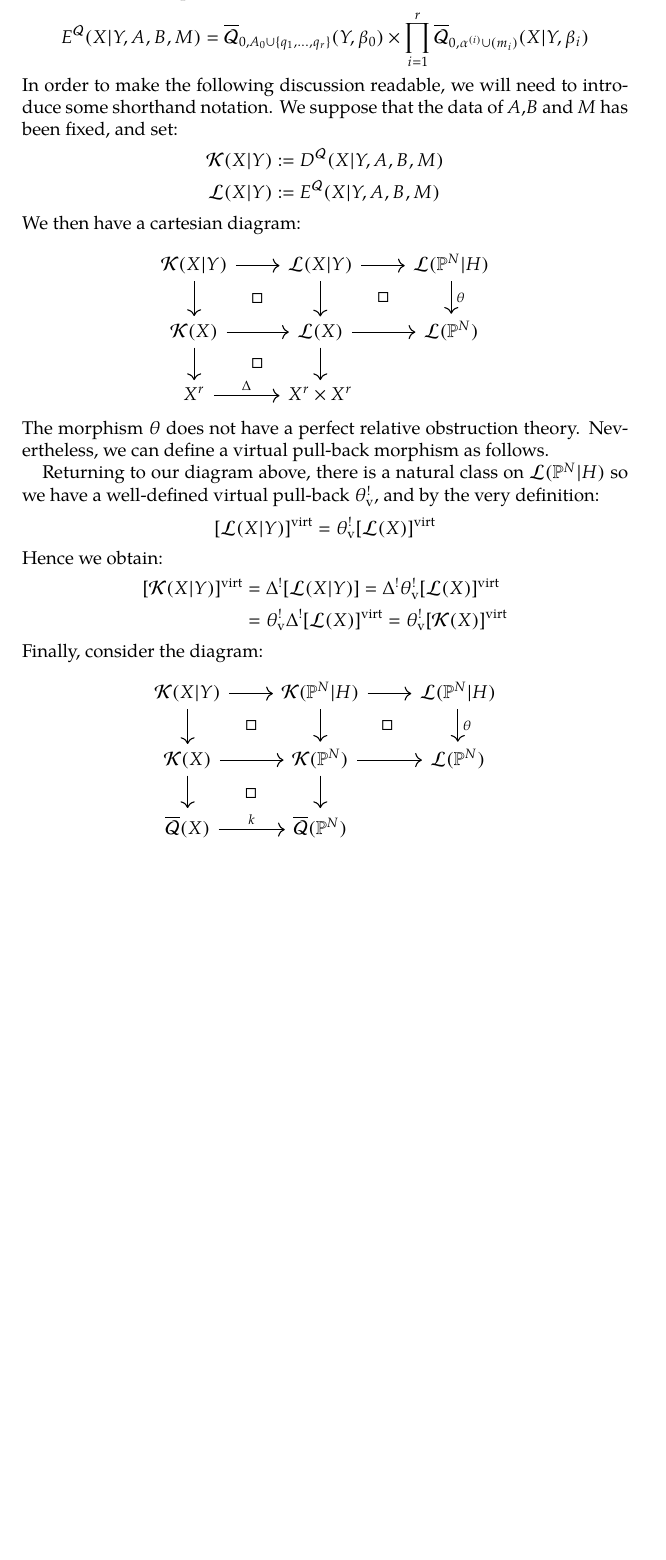
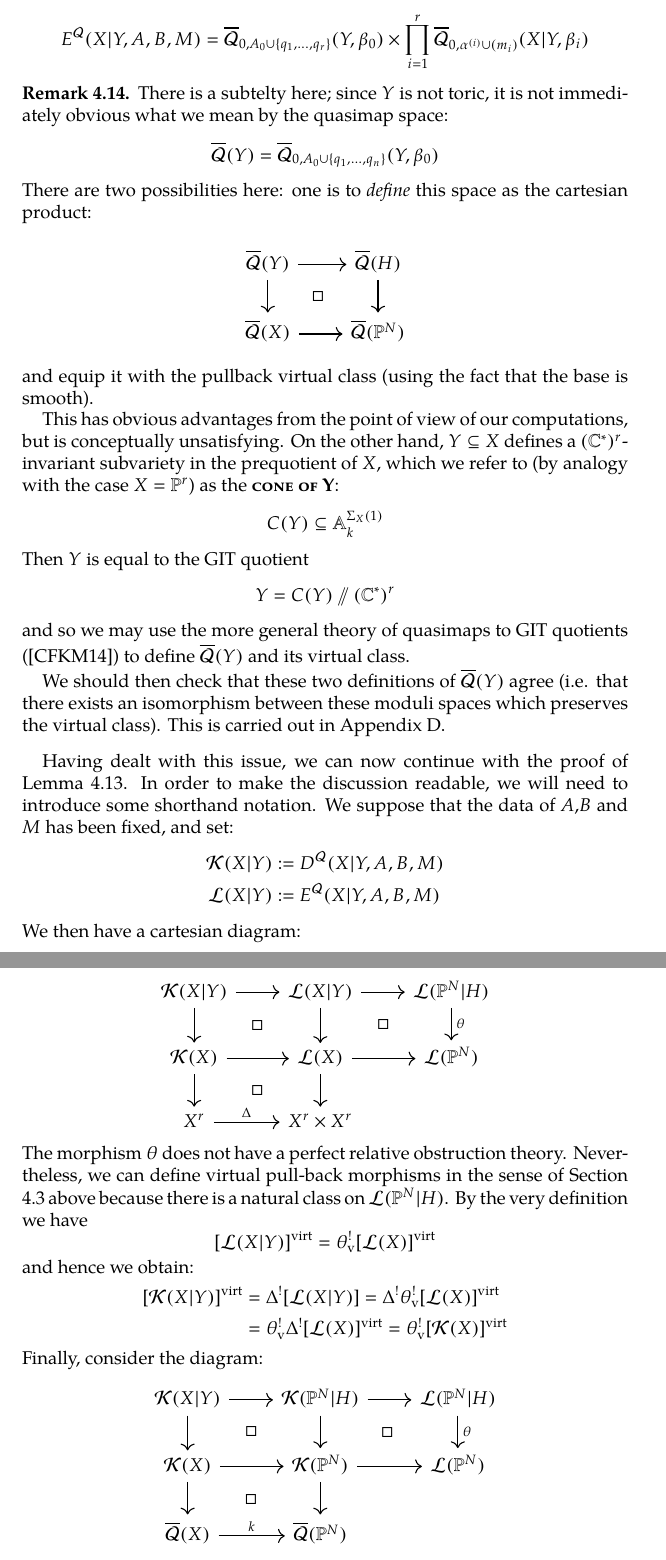
Before and after one commit to lucabattistella/relative_quasimaps, a LaTeX paper (relative_quasimaps.tex): part of page 20 of 38 before the commit and two parts of pages 19 and 20 of 39 after it, the two joined at a grey line, cut so that both start at the same text, the shorter picture padded with empty space. The pictures show the PDF file relative_quasimaps.pdf that the author committed with the source.

Commit message:
Reorganisation and restructuring

```diff
--- a/relative_quasimaps.tex
+++ b/relative_quasimaps.tex
@@ -662,7 +631,26 @@ where $A$ and $B$ are partitions of the marked points and curve class as before,
 
 As usual this space has a virtual class induced by pulling back the virtual class from the total product:
 \begin{equation*} E^{\mathcal{Q}}(X|Y,A,B,M) = \Q{0}{A_0 \cup \{q_1, \ldots, q_r\}}{Y}{\beta_0} \times \prod_{i=1}^r \Q{0}{\alpha^{(i)}\cup (m_i)}{X|Y}{\beta_i} \end{equation*}
-In order to make the following discussion readable, we will need to introduce some shorthand notation. We suppose that the data of $A$,$B$ and $M$ has been fixed, and set:
+
+\begin{remark} \label{GIT comparison remark} There is a subtelty here; since $Y$ is not toric, it is not immediately obvious what we mean by the quasimap space:
+\begin{equation*} \om{Q}(Y) = \Q{0}{A_0 \cup \{ q_1, \ldots, q_n \}}{Y}{\beta_0} \end{equation*}
+There are two possibilities here: one is to \emph{define} this space as the cartesian product:
+\bcd
+\om{Q}(Y) \ar[r] \ar[d] \ar[rd,phantom,"\square"] & \om{Q}(H) \ar[d] \\
+\om{Q}(X) \ar[r] & \om{Q}(\PP^N)
+\ecd
+and equip it with the pullback virtual class (using the fact that the base is smooth).
+
+This has obvious advantages from the point of view of our computations, but is conceptually unsatisfying. On the other hand, $Y \subseteq X$ defines a $(\CC^*)^r$-invariant subvariety in the prequotient of $X$, which we refer to (by analogy with the case $X=\PP^r$) as the \ildef{cone of Y}:
+\begin{equation*} C(Y) \subseteq \Aaff_k^{\Sigma_X(1)} \end{equation*}
+Then $Y$ is equal to the GIT quotient
+\begin{equation*} Y = C(Y) \sslash (\CC^*)^r \end{equation*}
+and so we may use the more general theory of quasimaps to GIT quotients (\cite{CFKM}) to define $\om{Q}(Y)$ and its virtual class.
+
+We should then check that these two definitions of $\om{Q}(Y)$ agree (i.e. that there exists an isomorphism between these moduli spaces which preserves the virtual class). This is carried out in Appendix \ref{Section comparison with GIT construction}.
+\end{remark}
+
+Having dealt with this issue, we can now continue with the proof of Lemma \ref{Comb loci pull back}. In order to make the discussion readable, we will need to introduce some shorthand notation. We suppose that the data of $A$,$B$ and $M$ has been fixed, and set:
 \begin{align*}
 \mathcal{K}(X|Y) & := D^{\mathcal{Q}}(X|Y,A,B,M) \\
 \mathcal{L}(X|Y) & := E^{\mathcal{Q}}(X|Y,A,B,M)
@@ -673,11 +661,9 @@ We then have a cartesian diagram:
 \mathcal{K}(X) \ar[r] \ar[d] \ar[rd,phantom,"\square"] & \mathcal{L}(X) \ar[r] \ar[d] & \mathcal{L}(\PP^N) \\
 X^r \ar[r,"\Delta"] & X^r \times X^r
 \ecd
-The morphism $\theta$ does not have a perfect relative obstruction theory. Nevertheless, we can define a virtual pull-back morphism as follows.
-
-Returning to our diagram above, there is a natural class on $\mathcal{L}(\PP^N|H)$ so we have a well-defined virtual pull-back $\theta_{\text{v}}^!$, and by the very definition:
+The morphism $\theta$ does not have a perfect relative obstruction theory. Nevertheless, we can define virtual pull-back morphisms in the sense of Section \ref{Intersection theory lemma subsection} above because there is a natural class on $\mathcal{L}(\PP^N|H)$. By the very definition we have
 \begin{equation*} \virt{\mathcal{L}(X|Y)} = \theta_{\text{v}}^! \virt{\mathcal{L}(X)} \end{equation*}
-Hence we obtain:
+and hence we obtain:
 \begin{align*} \virt{\mathcal{K}(X|Y)} & = \Delta^! [\mathcal{L}(X|Y)] = \Delta^! \theta_{\text{v}}^! \virt{\mathcal{L}(X)} \\
 & = \theta_{\text{v}}^! \Delta^! \virt{\mathcal{L}(X)} = \theta_{\text{v}}^! \virt{\mathcal{K}(X)} \end{align*}
 Finally, consider the diagram:
@@ -687,8 +673,10 @@ Finally, consider the diagram:
 \om{Q}(X) \ar[r,"k"] & \om{Q}(\PP^N)
 \ecd
 Then we have:
-\begin{align*} k_{\text{v}}^! [ \mathcal{K}(\PP^N|H) ] & = k_{\text{v}}^! \theta_{\text{v}}^! [ \mathcal{K}(\PP^N) ] = \theta_{\text{v}}^! k_{\text{v}}^! [ \mathcal{K}(\PP^N) ] \\
-& = \theta_{\text{v}}^! \virt{\mathcal{K}(X)} = \virt{\mathcal{K}(X|Y)}
+\begin{align*} k_{\text{v}}^! [ \mathcal{K}(\PP^N|H) ] & = k_{\text{v}}^! \theta_{\text{v}}^! [ \mathcal{K}(\PP^N) ] \\
+& = \theta_{\text{v}}^! k_{\text{v}}^! [ \mathcal{K}(\PP^N) ] \\
+& = \theta_{\text{v}}^! \virt{\mathcal{K}(X)} \text{\qquad by Lemma \ref{Centipede loci pull back}} \\
+& = \virt{\mathcal{K}(X|Y)} \text{\qquad by the formula above}
 \end{align*}
 The lemma follows because $D^\mathcal{Q}_{\alpha,k}(X|Y,\beta)$ and $D^\mathcal{Q}_{\alpha,k}(\PP^N|H,d)$ are the disjoint union of the $\mathcal{K}(X|Y)$ and $\mathcal{K}(\PP^N|H)$. \end{proof}
 
```
Also changed, not shown: relative_quasimaps.bbl (added), relative_quasimaps.pdf, relative_quasimaps.tex (99 more changed lines), 5 other files.
